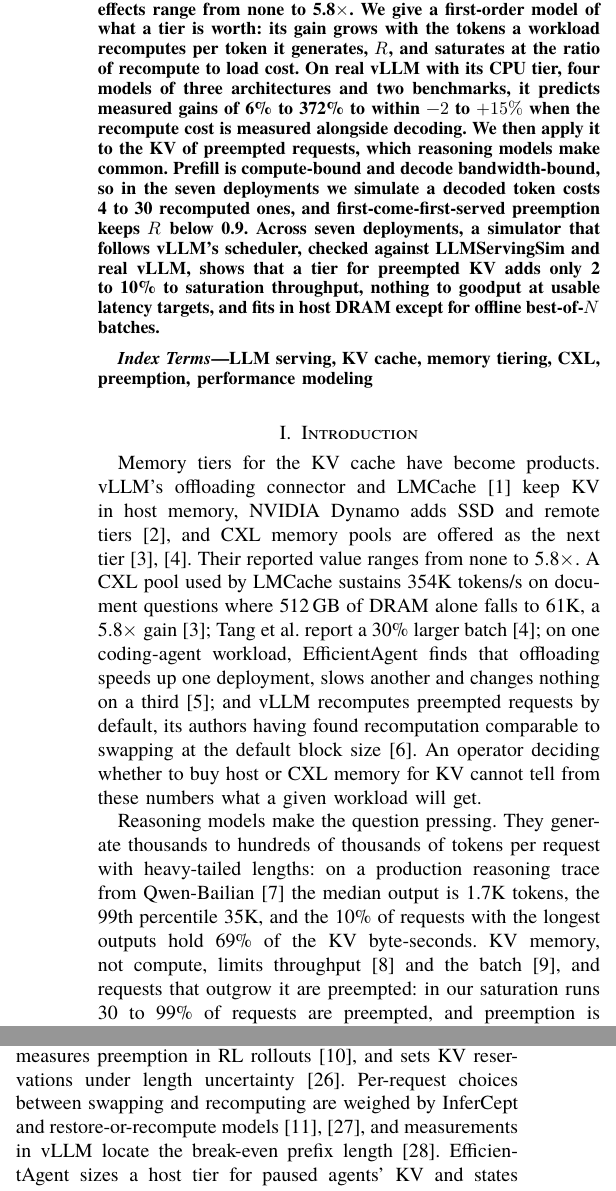
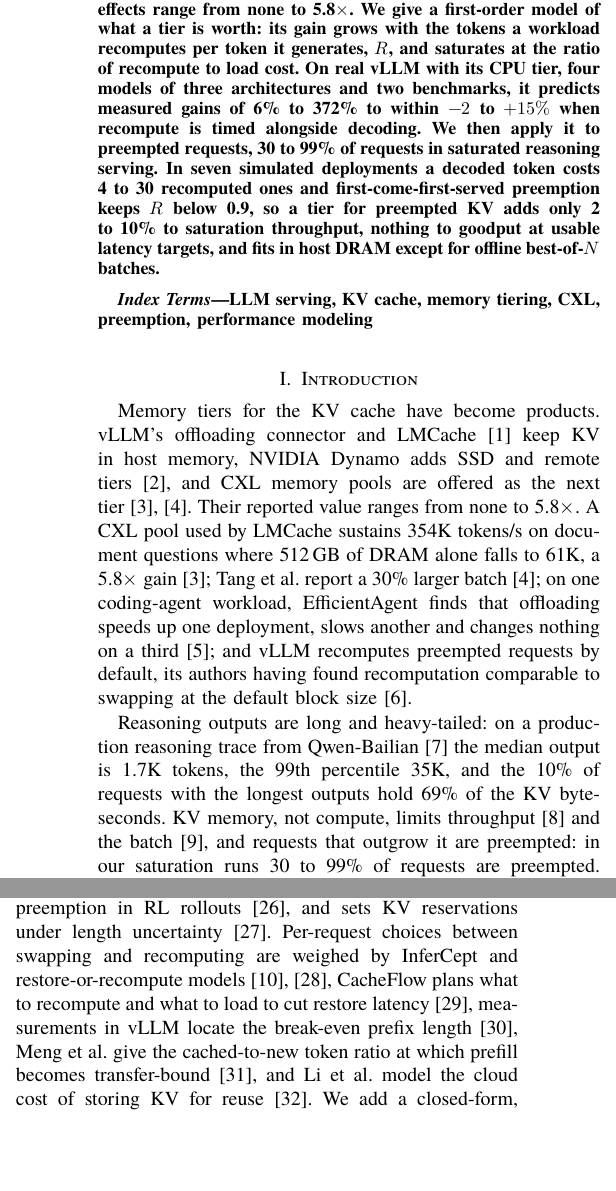
Before and after one commit to Romyull-Islam/CXL-Research, a LaTeX paper (paper/preempted_kv.tex): two parts of the columns of pages 1 and 3 of 4, joined at a grey line, cut so that both start at the same text, the shorter picture padded with empty space. Compiled offline with XeLaTeX; a missing font is replaced by an installed copy or a similar font.

Commit message:
Gain figure whiskers, compact capacity figure, novelty-search citations

```diff
--- a/paper/preempted_kv.tex
+++ b/paper/preempted_kv.tex
@@ -25,15 +25,13 @@
 KV-cache tiers in host memory, SSD and CXL now ship in vLLM, LMCache and NVIDIA Dynamo, yet
 reported effects range from none to 5.8$\times$. We give a first-order model of what a tier is
 worth: its gain grows with the tokens a workload recomputes per token it generates, $R$, and
-saturates at the ratio of recompute to load cost. On real vLLM with its CPU tier, four models of three architectures and two benchmarks, it predicts
-measured gains of 6\% to 372\% to within $-2$ to $+15\%$ when the recompute cost is measured
-alongside decoding. We then apply it to the KV of preempted requests,
-which reasoning models make common. Prefill is compute-bound and decode bandwidth-bound, so in the
-seven deployments we simulate a decoded token costs 4 to 30 recomputed ones, and first-come-first-served preemption keeps $R$ below
-0.9. Across seven deployments, a simulator that follows vLLM's scheduler, checked against
-LLMServingSim and real vLLM, shows that a tier for preempted KV adds only 2 to 10\% to saturation
-throughput, nothing to goodput at usable latency targets, and fits in host DRAM except for offline
-best-of-$N$ batches.
+saturates at the ratio of recompute to load cost. On real vLLM with its CPU tier, four models of
+three architectures and two benchmarks, it predicts measured gains of 6\% to 372\% to within $-2$
+to $+15\%$ when recompute is timed alongside decoding. We then apply it to preempted requests, 30 to
+99\% of requests in saturated reasoning serving. In seven simulated deployments a decoded token
+costs 4 to 30 recomputed ones and first-come-first-served preemption keeps $R$ below 0.9, so a tier
+for preempted KV adds only 2 to 10\% to saturation throughput, nothing to goodput at usable latency
+targets, and fits in host DRAM except for offline best-of-$N$ batches.
 \end{abstract}
 
 \begin{IEEEkeywords}
@@ -50,16 +48,13 @@
 batch~\cite{tang_cxl}; on one coding-agent workload, EfficientAgent finds that offloading speeds up one deployment, slows
 another and changes nothing on a third~\cite{efficientagent}; and
 vLLM recomputes preempted requests by default, its authors having found recomputation comparable to
-swapping at the default block size~\cite{vllm}. An operator deciding whether to buy host or CXL
-memory for KV cannot tell from these numbers what a given workload will get.
+swapping at the default block size~\cite{vllm}.
 
-Reasoning models make the question pressing. They generate thousands to hundreds of thousands of
-tokens per request with heavy-tailed lengths: on a production reasoning trace from
+Reasoning outputs are long and heavy-tailed: on a production reasoning trace from
 Qwen-Bailian~\cite{bailian} the median output is 1.7K tokens, the 99th percentile 35K, and the 10\%
 of requests with the longest outputs hold 69\% of the KV byte-seconds. KV memory, not compute,
 limits throughput~\cite{kinetics} and the batch~\cite{infscaling}, and requests that outgrow it are
-preempted: in our saturation runs 30 to 99\% of requests are preempted, and preemption is frequent
-in reasoning RL rollouts~\cite{rollpacker}. Keeping preempted KV in host memory was proposed in
+preempted: in our saturation runs 30 to 99\% of requests are preempted. Keeping preempted KV in host memory was proposed in
 InferCept, FastServe and CacheOPT~\cite{infercept,fastserve,cacheopt}; vLLM's CPU tier now restores preempted requests, and CXL
 is proposed for the same role~\cite{samsung_cmmd}.
 
@@ -255,9 +246,11 @@
 search~\cite{fasttts}, models preemption from length distributions~\cite{congestion}, measures
 preemption in RL rollouts~\cite{rollpacker}, and sets KV reservations under length
 uncertainty~\cite{robustkv}. Per-request choices between swapping and recomputing are weighed by
-InferCept and restore-or-recompute models~\cite{infercept,restore_recompute}, and measurements in
-vLLM locate the break-even prefix length~\cite{pykvcache}. EfficientAgent sizes a host tier for
-paused agents' KV and states qualitatively when offloading pays~\cite{efficientagent}. We add a
+InferCept and restore-or-recompute models~\cite{infercept,restore_recompute}, CacheFlow plans what to
+recompute and what to load to cut restore latency~\cite{cacheflow}, measurements in vLLM locate the
+break-even prefix length~\cite{pykvcache}, Meng et al.\ give the cached-to-new token ratio at which
+prefill becomes transfer-bound~\cite{mengoffload}, and Li et al.\ model the cloud cost of storing KV
+for reuse~\cite{licost}. We add a
 closed-form, workload-level model of the gain, its test on real vLLM, and measurements of its inputs
 for preempted KV in reasoning traffic.
 
```
Also changed, not shown: paper/p1.bib (+33 -1 lines), paper/fig_capacity.pdf, paper/fig_teaser.pdf, paper/preempted_kv.tex (20 more changed lines), 1 other file.
